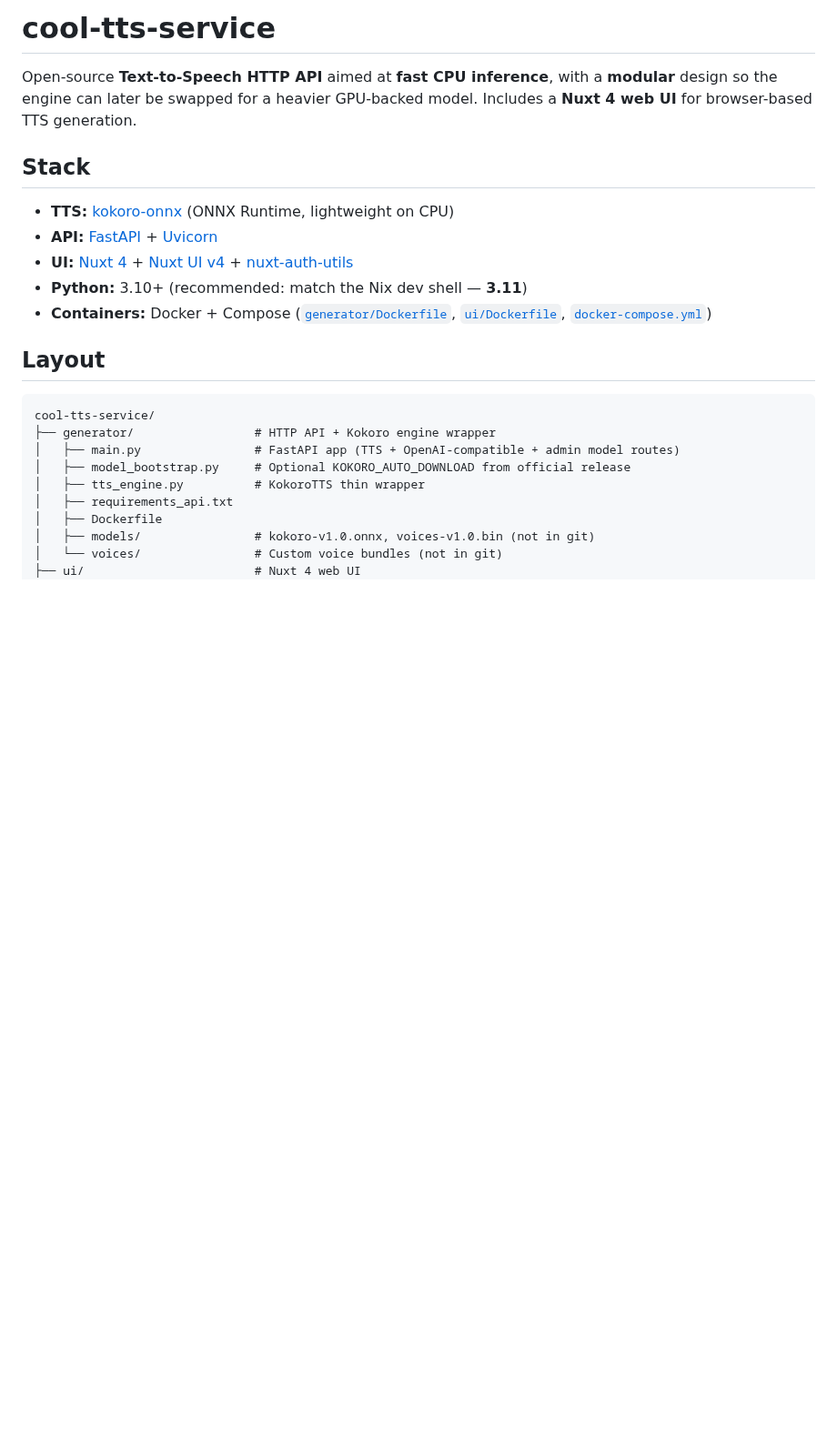
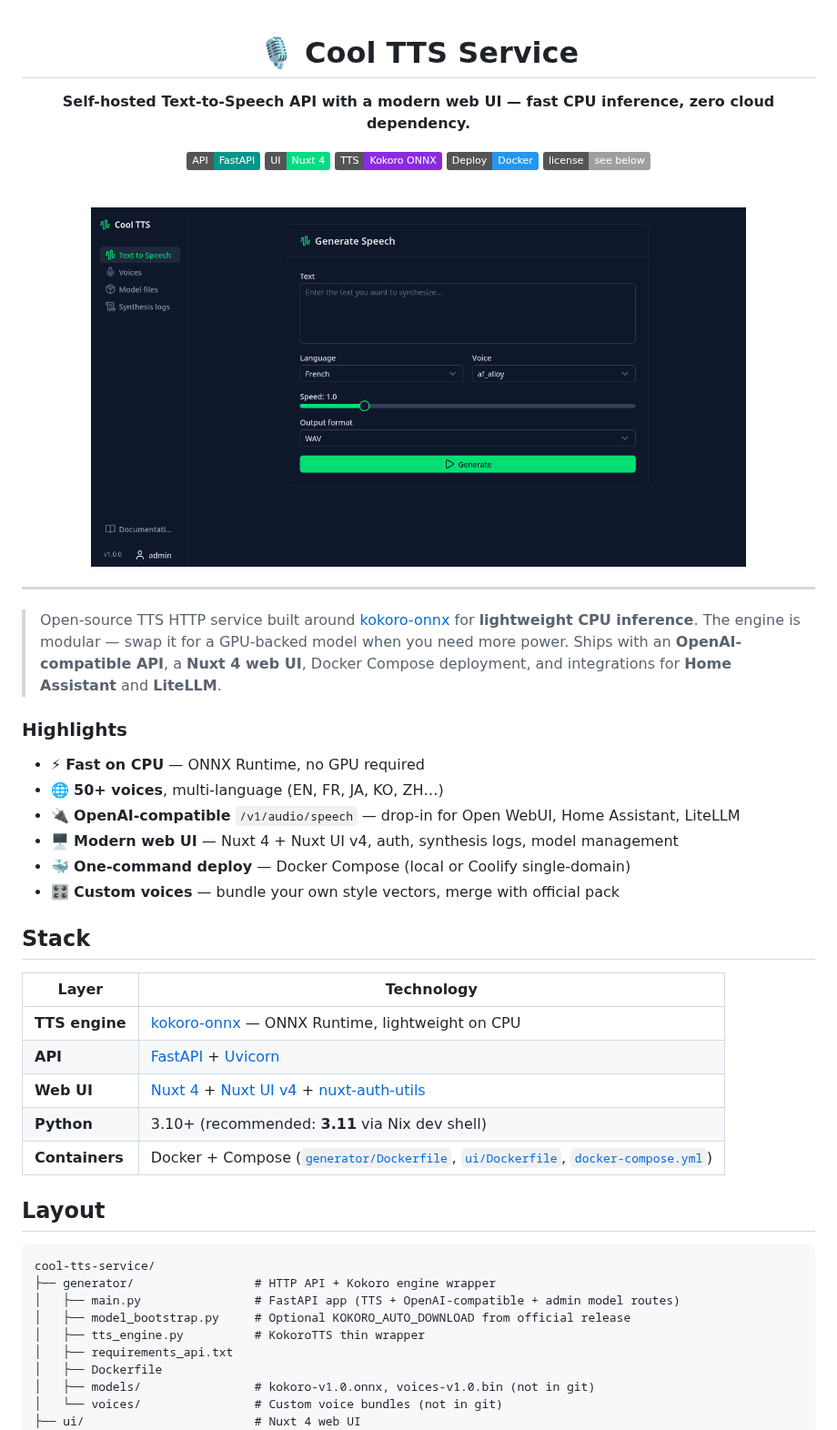
Before and after one commit to chatondearu/cool-tts-service, a Markdown page: README.md, the part around the change. Shown at 91% size. GitHub-like rendering; pictures changed too: assets/ui.png (added); badges without logos; blank space fills up the shorter version.

Commit message:
docs: Revamp README for clarity and modern presentation
- Updated the README to feature a new layout with a centered title and enhanced visual elements.
- Added badges for FastAPI, Nuxt, Kokoro, Docker, and License for quick reference.
- Included a new image showcasing the web UI.
- Expanded project description and highlights to better convey features and capabilities of the Cool TTS Service.

```diff
--- a/README.md
+++ b/README.md
@@ -1,14 +1,45 @@
-# cool-tts-service
+<div align="center">
 
-Open-source **Text-to-Speech HTTP API** aimed at **fast CPU inference**, with a **modular** design so the engine can later be swapped for a heavier GPU-backed model. Includes a **Nuxt 4 web UI** for browser-based TTS generation.
+# 🎙️ Cool TTS Service
+
+**Self-hosted Text-to-Speech API with a modern web UI — fast CPU inference, zero cloud dependency.**
+
+[![FastAPI](https://img.shields.io/badge/API-FastAPI-009688?logo=fastapi&logoColor=white)](https://fastapi.tiangolo.com/)
+[![Nuxt](https://img.shields.io/badge/UI-Nuxt%204-00DC82?logo=nuxt.js&logoColor=white)](https://nuxt.com/)
+[![Kokoro](https://img.shields.io/badge/TTS-Kokoro%20ONNX-blueviolet)](https://github.com/thewh1teagle/kokoro-onnx)
+[![Docker](https://img.shields.io/badge/Deploy-Docker-2496ED?logo=docker&logoColor=white)](docker-compose.yml)
+[![License](https://img.shields.io/badge/license-see%20below-lightgrey)](#license)
+
+<br/>
+
+<img src="assets/ui.png" alt="Cool TTS — Web UI" width="720" />
+
+<br/>
+
+</div>
+
+---
+
+> Open-source TTS HTTP service built around [kokoro-onnx](https://github.com/thewh1teagle/kokoro-onnx) for **lightweight CPU inference**. The engine is modular — swap it for a GPU-backed model when you need more power. Ships with an **OpenAI-compatible API**, a **Nuxt 4 web UI**, Docker Compose deployment, and integrations for **Home Assistant** and **LiteLLM**.
+
+### Highlights
+
+- ⚡ **Fast on CPU** — ONNX Runtime, no GPU required
+- 🌐 **50+ voices**, multi-language (EN, FR, JA, KO, ZH…)
+- 🔌 **OpenAI-compatible** `/v1/audio/speech` — drop-in for Open WebUI, Home Assistant, LiteLLM
+- 🖥️ **Modern web UI** — Nuxt 4 + Nuxt UI v4, auth, synthesis logs, model management
+- 🐳 **One-command deploy** — Docker Compose (local or Coolify single-domain)
+- 🎛️ **Custom voices** — bundle your own style vectors, merge with official pack
 
 ## Stack
 
-- **TTS:** [kokoro-onnx](https://github.com/thewh1teagle/kokoro-onnx) (ONNX Runtime, lightweight on CPU)
-- **API:** [FastAPI](https://fastapi.tiangolo.com/) + [Uvicorn](https://www.uvicorn.org/)
-- **UI:** [Nuxt 4](https://nuxt.com/) + [Nuxt UI v4](https://ui4.nuxt.com/) + [nuxt-auth-utils](https://nuxt.com/modules/auth-utils)
-- **Python:** 3.10+ (recommended: match the Nix dev shell — **3.11**)
-- **Containers:** Docker + Compose ([`generator/Dockerfile`](generator/Dockerfile), [`ui/Dockerfile`](ui/Dockerfile), [`docker-compose.yml`](docker-compose.yml))
+| Layer | Technology |
+|-------|-----------|
+| **TTS engine** | [kokoro-onnx](https://github.com/thewh1teagle/kokoro-onnx) — ONNX Runtime, lightweight on CPU |
+| **API** | [FastAPI](https://fastapi.tiangolo.com/) + [Uvicorn](https://www.uvicorn.org/) |
+| **Web UI** | [Nuxt 4](https://nuxt.com/) + [Nuxt UI v4](https://ui4.nuxt.com/) + [nuxt-auth-utils](https://nuxt.com/modules/auth-utils) |
+| **Python** | 3.10+ (recommended: **3.11** via Nix dev shell) |
+| **Containers** | Docker + Compose ([`generator/Dockerfile`](generator/Dockerfile), [`ui/Dockerfile`](ui/Dockerfile), [`docker-compose.yml`](docker-compose.yml)) |
 
 ## Layout
 
```
